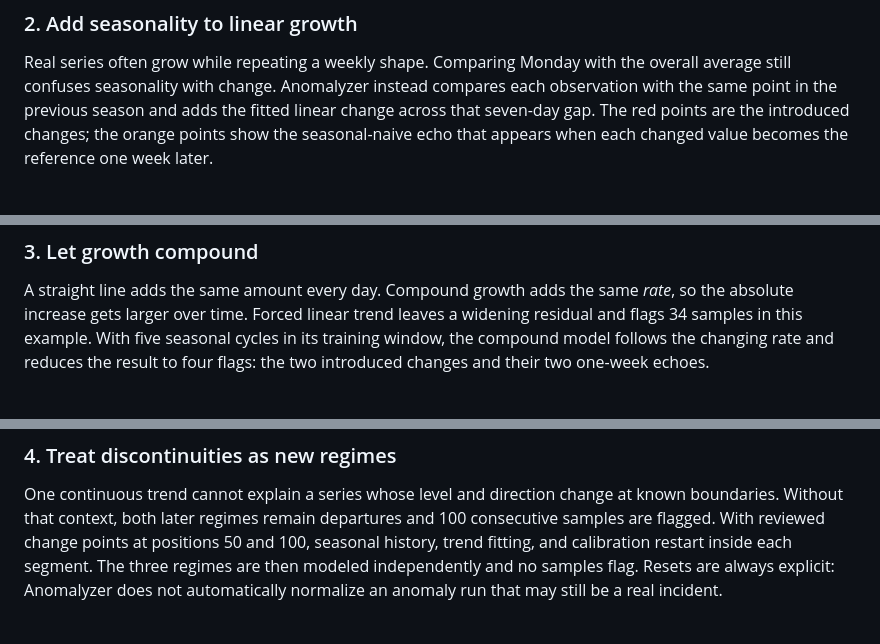
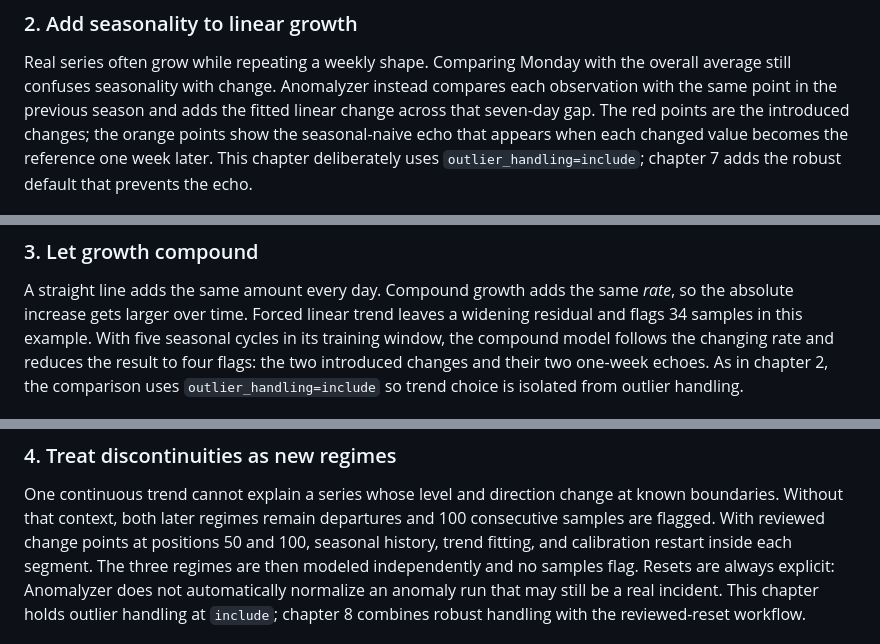
Before and after one commit to PredictabilityAtScale/anomaly-detection, a Markdown page: README.md, 3 parts joined by grey strips. Drawn GitHub-style.

```diff
--- a/README.md
+++ b/README.md
@@ -66,7 +66,8 @@ overall average still confuses seasonality with change. Anomalyzer instead compa
 each observation with the same point in the previous season and adds the fitted
 linear change across that seven-day gap. The red points are the introduced changes;
 the orange points show the seasonal-naive echo that appears when each changed value
-becomes the reference one week later.
+becomes the reference one week later. This chapter deliberately uses
+`outlier_handling=include`; chapter 7 adds the robust default that prevents the echo.
 
 ![Weekly seasonality on a growing linear trend with introduced changes and one-week echoes](docs/images/anomaly-progression-02-linear-seasonality.png)
 
@@ -77,7 +78,8 @@ A straight line adds the same amount every day. Compound growth adds the same
 a widening residual and flags 34 samples in this example. With five seasonal
 cycles in its training window, the compound model
 follows the changing rate and reduces the result to four flags: the two introduced
-changes and their two one-week echoes.
+changes and their two one-week echoes. As in chapter 2, the comparison uses
+`outlier_handling=include` so trend choice is isolated from outlier handling.
 
 ![The same compound-growth series scored with linear and compound trend models](docs/images/anomaly-progression-03-compound.png)
 
@@ -89,7 +91,8 @@ known boundaries. Without that context, both later regimes remain departures and
 and 100, seasonal history, trend fitting, and calibration restart inside each
 segment. The three regimes are then modeled independently and no samples flag.
 Resets are always explicit: Anomalyzer does not automatically normalize an anomaly
-run that may still be a real incident.
+run that may still be a real incident. This chapter holds outlier handling at
+`include`; chapter 8 combines robust handling with the reviewed-reset workflow.
 
 ![A stepped series before and after explicit change-point resets](docs/images/anomaly-progression-04-change-points.png)
 
```
Also changed, not shown: other parts of README.md (+61 -9 lines), examples/README.md (+15 -13 lines), docs/images/anomaly-progression-07-robust-outliers.png (added), docs/images/anomaly-progression-08-reviewed-regime.png (added), 13 other files.
